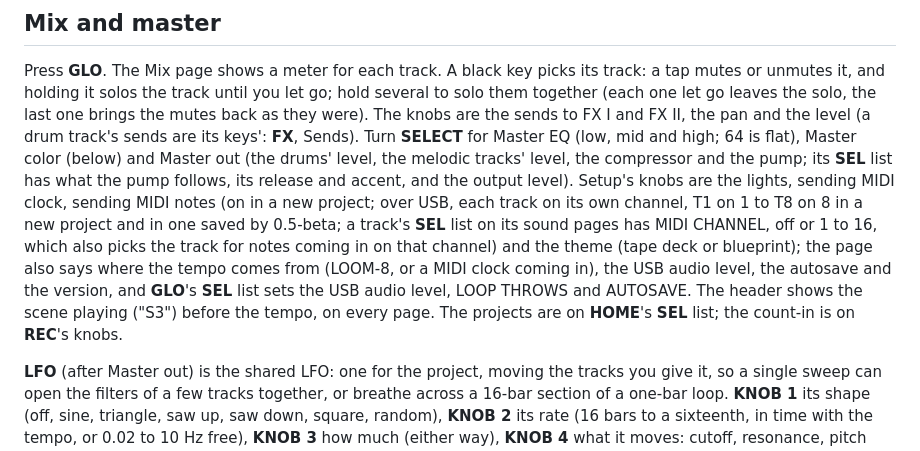
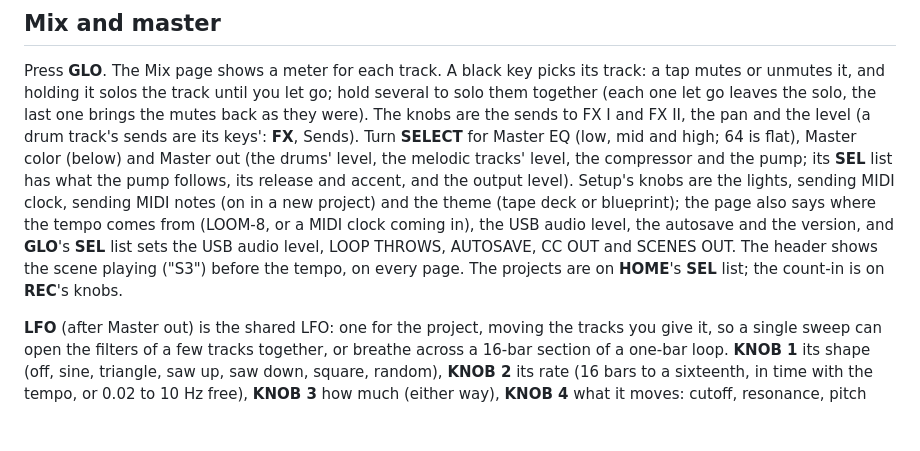
Before and after one commit to TheIdiotWizard/fm1-loom-mod, a Markdown page: docs/MANUAL.md, the part around one of its changes. GitHub-like rendering; blank space fills up the shorter version.

```diff
--- a/docs/MANUAL.md
+++ b/docs/MANUAL.md
@@ -894,13 +894,11 @@ the solo, the last one brings the mutes back as they were). The knobs are the se
 level (a drum track's sends are its keys': **FX**, Sends). Turn **SELECT** for Master EQ (low, mid and high; 64 is flat), Master color (below) and
 Master out (the drums' level, the melodic tracks' level, the compressor and the pump; its **SEL** list has
 what the pump follows, its release and accent, and the output level). Setup's knobs are the lights, sending MIDI
-clock, sending MIDI notes (on in a new project; over USB, each track on its own channel, T1 on 1 to T8 on 8 in a new
-project and in one saved by 0.5-beta; a track's
-**SEL** list on its sound pages has MIDI CHANNEL, off or 1 to 16, which also picks the track for notes coming in on
-that channel) and the theme (tape deck or blueprint); the page also says where the tempo comes from
-(LOOM-8, or a MIDI clock coming in), the USB audio level, the autosave and the version, and **GLO**'s **SEL** list
-sets the USB audio level, LOOP THROWS and AUTOSAVE. The header shows the scene playing ("S3") before the tempo, on
-every page. The projects are on **HOME**'s **SEL** list; the count-in is on **REC**'s knobs.
+clock, sending MIDI notes (on in a new project) and the theme (tape deck or blueprint); the page also says where
+the tempo comes from (LOOM-8, or a MIDI clock coming in), the USB audio level, the autosave and the version, and
+**GLO**'s **SEL** list sets the USB audio level, LOOP THROWS, AUTOSAVE, CC OUT and SCENES OUT. The header shows
+the scene playing ("S3") before the tempo, on every page. The projects are on **HOME**'s **SEL** list; the
+count-in is on **REC**'s knobs.
 
 **LFO** (after Master out) is the shared LFO: one for the project, moving the tracks you give it, so a single
 sweep can open the filters of a few tracks together, or breathe across a 16-bar section of a one-bar loop.
```
Also changed, not shown: other parts of docs/MANUAL.md (+49 -0 lines), docs/feedback-2026-10-21.md (+3 -1 lines), docs/test-plan-2026-10-21.md (+1 -1 lines).
